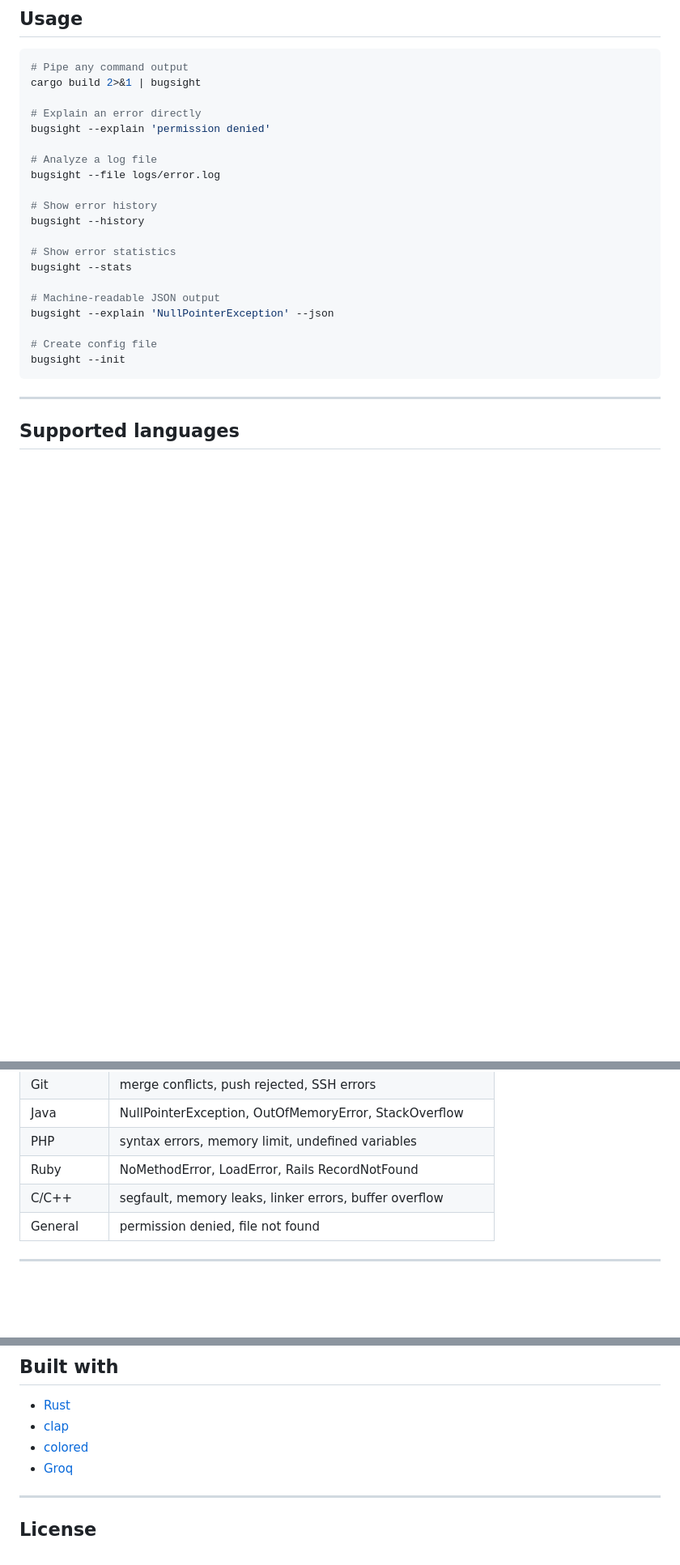
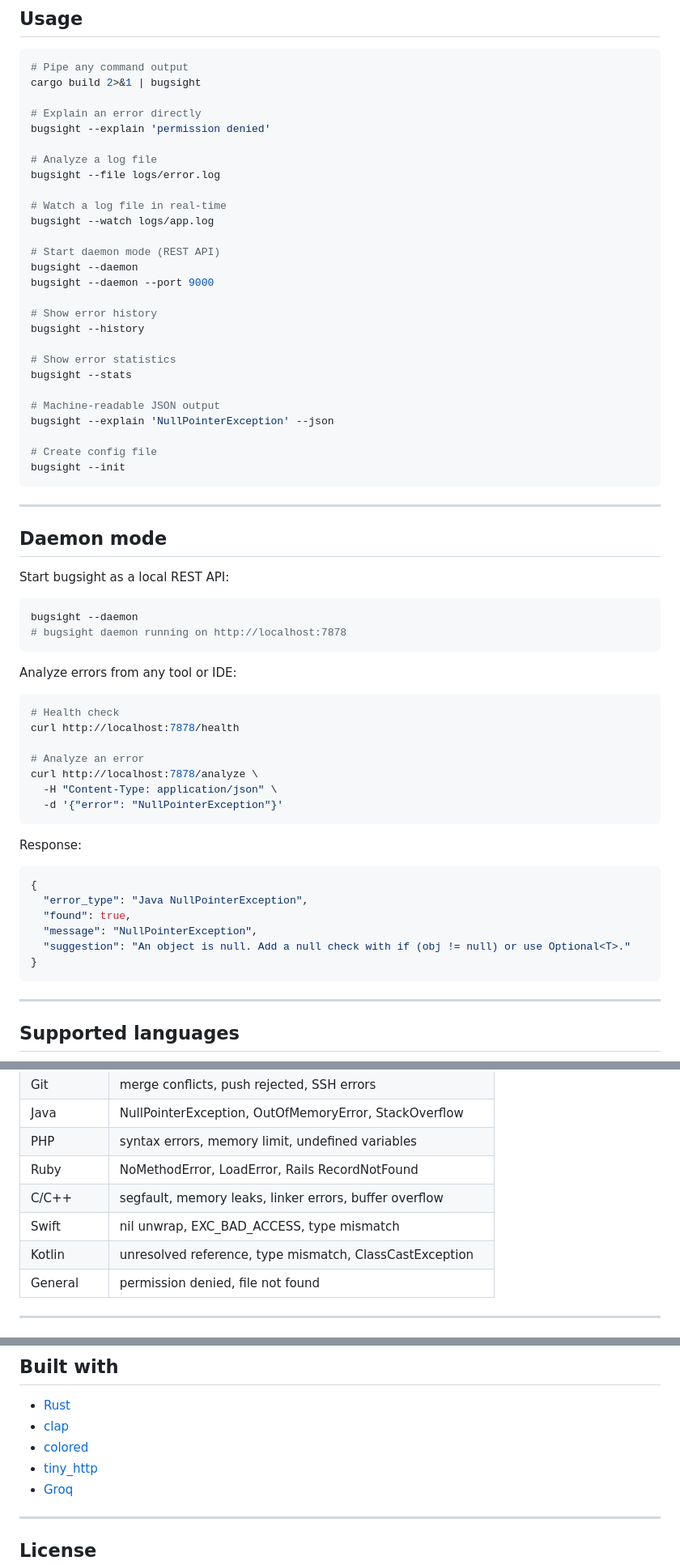
Before and after one commit to Arnel-rah/bugsight, a Markdown page: README.md, 3 parts joined by grey strips. Shown at 81% size. GitHub-like rendering; blank space fills up the shorter version.

Commit message:
docs: update README for v1.0.0 with daemon mode

````diff
--- a/README.md
+++ b/README.md
@@ -30,6 +30,13 @@ bugsight --explain 'permission denied'
 # Analyze a log file
 bugsight --file logs/error.log
 
+# Watch a log file in real-time
+bugsight --watch logs/app.log
+
+# Start daemon mode (REST API)
+bugsight --daemon
+bugsight --daemon --port 9000
+
 # Show error history
 bugsight --history
 
@@ -41,6 +48,37 @@ bugsight --explain 'NullPointerException' --json
 
 # Create config file
 bugsight --init
+```
+
+---
+
+## Daemon mode
+
+Start bugsight as a local REST API:
+```bash
+bugsight --daemon
+# bugsight daemon running on http://localhost:7878
+```
+
+Analyze errors from any tool or IDE:
+```bash
+# Health check
+curl http://localhost:7878/health
+
+# Analyze an error
+curl http://localhost:7878/analyze \
+  -H "Content-Type: application/json" \
+  -d '{"error": "NullPointerException"}'
+```
+
+Response:
+```json
+{
+  "error_type": "Java NullPointerException",
+  "found": true,
+  "message": "NullPointerException",
+  "suggestion": "An object is null. Add a null check with if (obj != null) or use Optional<T>."
+}
 ```
 
 ---
@@ -59,6 +97,8 @@ bugsight --init
 | PHP | syntax errors, memory limit, undefined variables |
 | Ruby | NoMethodError, LoadError, Rails RecordNotFound |
 | C/C++ | segfault, memory leaks, linker errors, buffer overflow |
+| Swift | nil unwrap, EXC_BAD_ACCESS, type mismatch |
+| Kotlin | unresolved reference, type mismatch, ClassCastException |
 | General | permission denied, file not found |
 
 ---
@@ -148,6 +188,7 @@ See [CONTRIBUTING.md](CONTRIBUTING.md) for details.
 - [Rust](https://www.rust-lang.org/)
 - [clap](https://github.com/clap-rs/clap)
 - [colored](https://github.com/mackwic/colored)
+- [tiny_http](https://github.com/tiny-http/tiny-http)
 - [Groq](https://groq.com)
 
 ---
````
